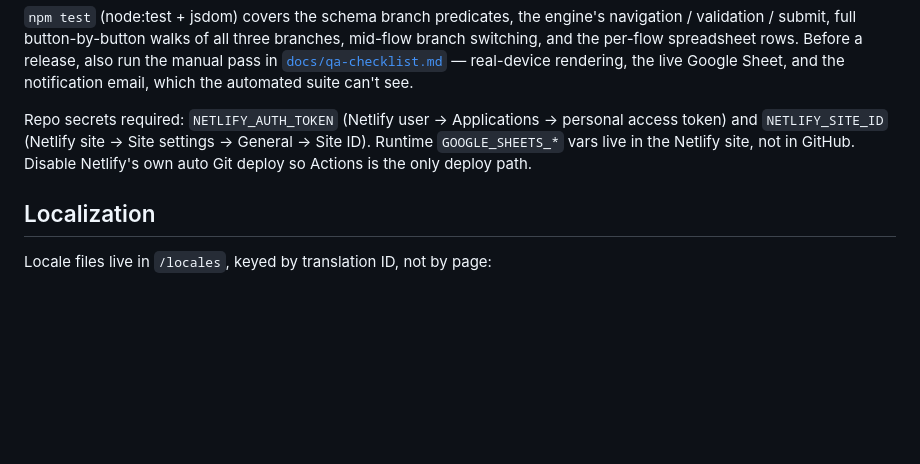
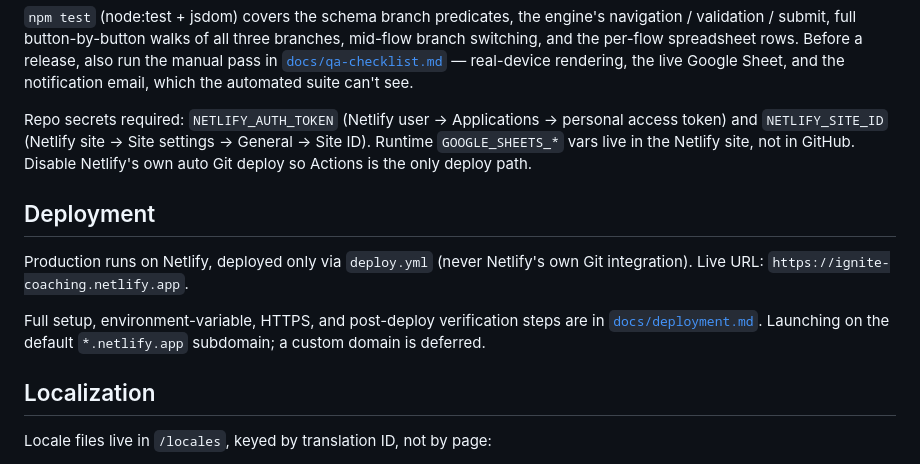
Before and after one commit to C2M2-Mobile-Minds/ignite-individual-coaching-web, a Markdown page: README.md, the part around the change. Drawn GitHub-style; blank space fills up the shorter version.

Commit message:
Deploy/18 netlify production (#37)

```diff
--- a/README.md
+++ b/README.md
@@ -203,6 +203,15 @@ General → Site ID). Runtime `GOOGLE_SHEETS_*` vars live in the Netlify site,
 not in GitHub. Disable Netlify's own auto Git deploy so Actions is the only
 deploy path.
 
+## Deployment
+
+Production runs on Netlify, deployed only via `deploy.yml` (never Netlify's own
+Git integration). Live URL: `https://ignite-coaching.netlify.app`.
+
+Full setup, environment-variable, HTTPS, and post-deploy verification steps are
+in [`docs/deployment.md`](docs/deployment.md). Launching on the default
+`*.netlify.app` subdomain; a custom domain is deferred.
+
 ## Localization
 
 Locale files live in `/locales`, keyed by translation ID, not by page:
```
Also changed, not shown: docs/deployment.md (added, +110 -0 lines).
